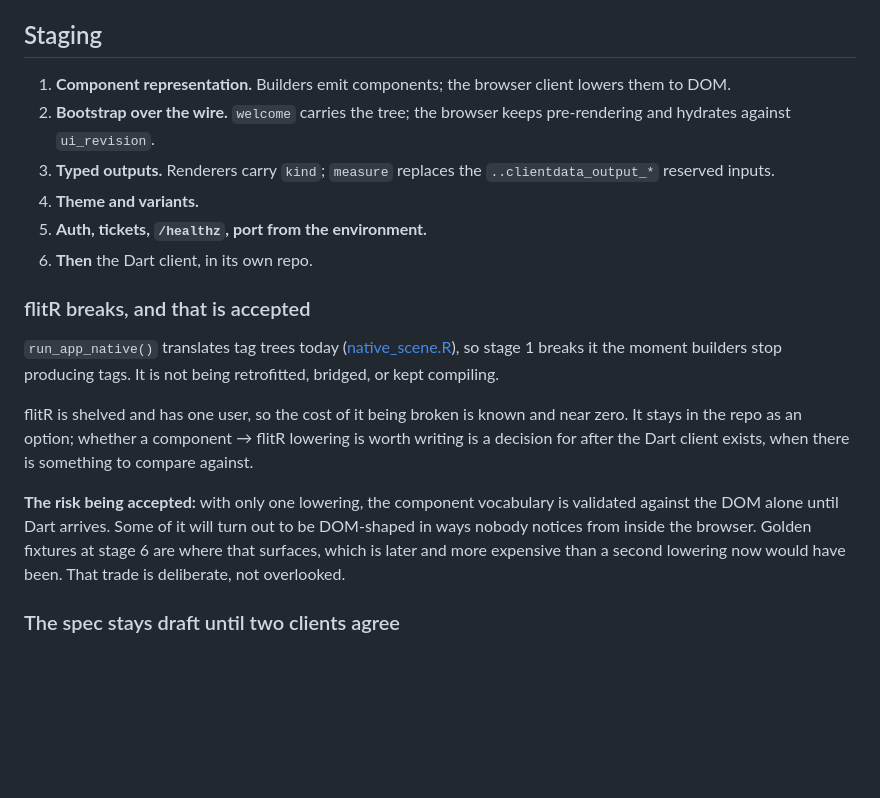
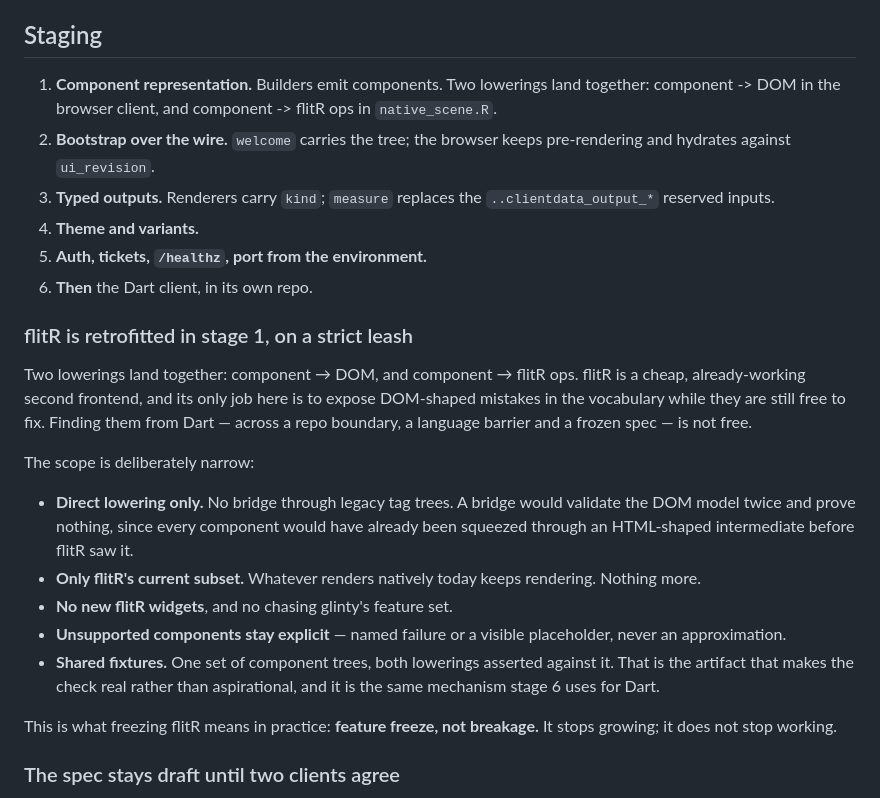
Before and after one commit to cornball-ai/glinty, a Markdown page: PROTOCOL.md, the part around the change. Rendered like a GitHub page; blank space fills up the shorter version.

Commit message:
Protocol v3: retrofit flitR in stage 1 on a strict leash
Reversing the previous commit's decision to let flitR break. The risk
it recorded -- one lowering means the vocabulary is validated against
the DOM alone until Dart arrives -- was judged not worth taking.

flitR is a cheap, already-working second frontend whose only job here
is to expose DOM-shaped mistakes while they are still free to fix.

Scope is narrow and stated: direct component -> flitR lowering only,
flitR's current subset only, no new widgets, unsupported components
stay explicit, and shared fixtures assert both lowerings against one
set of component trees.

No bridge through legacy tag trees. A bridge would validate the DOM
model twice and prove nothing, since every component would already
have been squeezed through an HTML-shaped intermediate before flitR
saw it.

So freezing flitR means feature freeze, not breakage: it stops
growing, it does not stop working.

```diff
--- a/PROTOCOL.md
+++ b/PROTOCOL.md
@@ -409,8 +409,9 @@ make it slower.
 
 ## Staging
 
-1. **Component representation.** Builders emit components; the browser
-   client lowers them to DOM.
+1. **Component representation.** Builders emit components. Two
+   lowerings land together: component -> DOM in the browser client,
+   and component -> flitR ops in `native_scene.R`.
 2. **Bootstrap over the wire.** `welcome` carries the tree; the
    browser keeps pre-rendering and hydrates against `ui_revision`.
 3. **Typed outputs.** Renderers carry `kind`; `measure` replaces the
@@ -419,24 +420,32 @@ make it slower.
 5. **Auth, tickets, `/healthz`, port from the environment.**
 6. **Then** the Dart client, in its own repo.
 
-### flitR breaks, and that is accepted
+### flitR is retrofitted in stage 1, on a strict leash
 
-`run_app_native()` translates tag trees today
-([native_scene.R](R/native_scene.R)), so stage 1 breaks it the moment
-builders stop producing tags. It is not being retrofitted, bridged, or
-kept compiling.
+Two lowerings land together: component → DOM, and component → flitR
+ops. flitR is a cheap, already-working second frontend, and its only
+job here is to expose DOM-shaped mistakes in the vocabulary while they
+are still free to fix. Finding them from Dart — across a repo
+boundary, a language barrier and a frozen spec — is not free.
 
-flitR is shelved and has one user, so the cost of it being broken is
-known and near zero. It stays in the repo as an option; whether a
-component → flitR lowering is worth writing is a decision for after
-the Dart client exists, when there is something to compare against.
+The scope is deliberately narrow:
 
-**The risk being accepted:** with only one lowering, the component
-vocabulary is validated against the DOM alone until Dart arrives. Some
-of it will turn out to be DOM-shaped in ways nobody notices from
-inside the browser. Golden fixtures at stage 6 are where that surfaces,
-which is later and more expensive than a second lowering now would
-have been. That trade is deliberate, not overlooked.
+- **Direct lowering only.** No bridge through legacy tag trees. A
+  bridge would validate the DOM model twice and prove nothing, since
+  every component would have already been squeezed through an
+  HTML-shaped intermediate before flitR saw it.
+- **Only flitR's current subset.** Whatever renders natively today
+  keeps rendering. Nothing more.
+- **No new flitR widgets**, and no chasing glinty's feature set.
+- **Unsupported components stay explicit** — named failure or a
+  visible placeholder, never an approximation.
+- **Shared fixtures.** One set of component trees, both lowerings
+  asserted against it. That is the artifact that makes the check real
+  rather than aspirational, and it is the same mechanism stage 6 uses
+  for Dart.
+
+This is what freezing flitR means in practice: **feature freeze, not
+breakage.** It stops growing; it does not stop working.
 
 ### The spec stays draft until two clients agree
 
```
